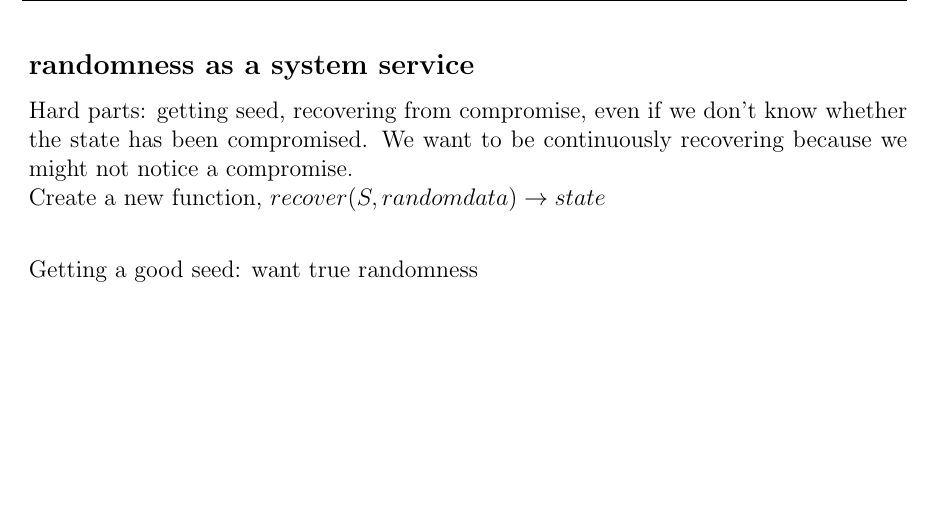
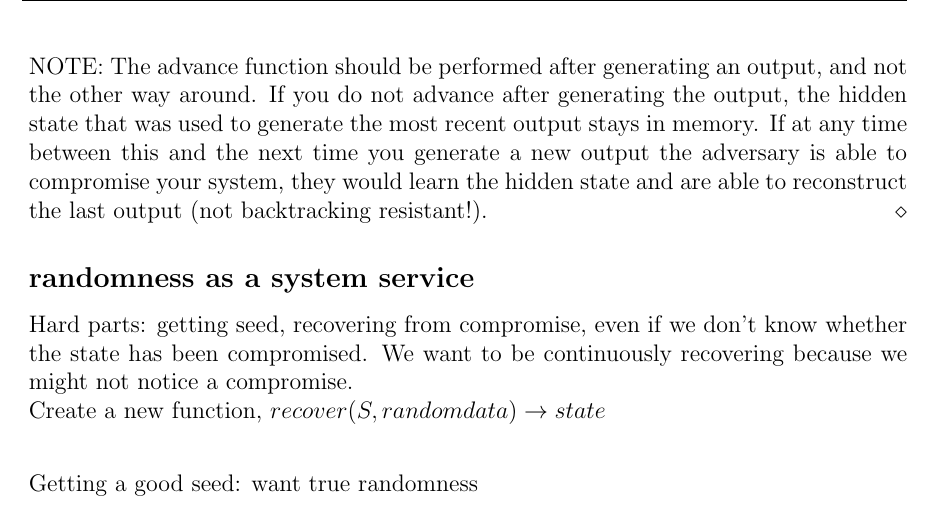
Before and after one commit to edfelten/cos432-lecture-notes, a LaTeX document (InfoSec.tex, which reads Lecture02.tex): part of page 12 of 93, cut at the place of the change, the shorter picture padded with empty space. Compiled offline with pdfLaTeX.

Commit message:
added note to ordering of advance and output fns in prg

```diff
--- a/Lecture02.tex
+++ b/Lecture02.tex
@@ -86,6 +86,8 @@ $S$ and an \textbf{advance} function to step to a new state.
     \item output: $f(S, 1)$
     \end{itemize}
     This resists backtracking because the advance function relies on the PRF, and the seed is overwritten
+
+    NOTE: The advance function should be performed after generating an output, and not the other way around. If you do not advance after generating the output, the hidden state that was used to generate the most recent output stays in memory. If at any time between this and the next time you generate a new output the adversary is able to compromise your system, they would learn the hidden state and are able to reconstruct the last output (not backtracking resistant!).
 \end{example}
 
 \subsektion{randomness as a system service}
```
